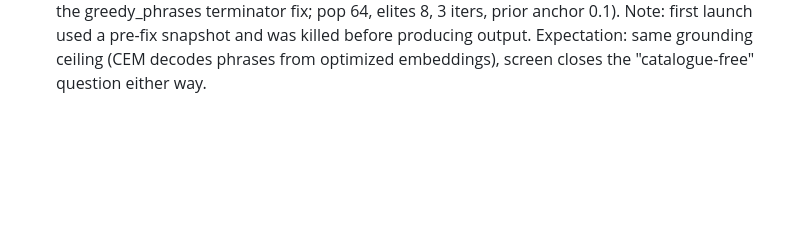
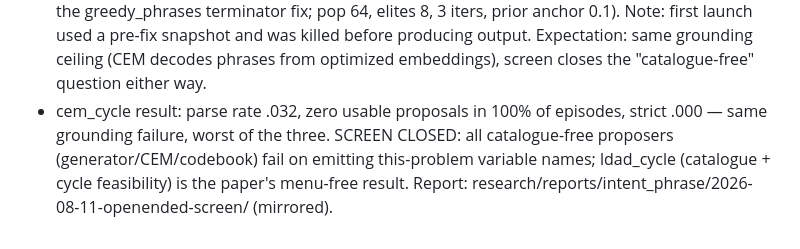
Before and after one commit to Thiggel/Language-Reasoning-JEPA, a Markdown page: projects/intent_phrase/CAMPAIGN_LOG.md, the part around the change. Drawn GitHub-style; blank space fills up the shorter version.

Commit message:
Open-ended proposer screen report: uniform grounding negative, ldad_cycle stands
Co-Authored-By: Claude Fable 5 <noreply@anthropic.com>

```diff
--- a/projects/intent_phrase/CAMPAIGN_LOG.md
+++ b/projects/intent_phrase/CAMPAIGN_LOG.md
@@ -353,3 +353,9 @@ strict .126/.450/.837/.879/.884 at depths 1/2/4/8/16
   and was killed before producing output. Expectation: same grounding
   ceiling (CEM decodes phrases from optimized embeddings), screen closes
   the "catalogue-free" question either way.
+- cem_cycle result: parse rate .032, zero usable proposals in 100% of
+  episodes, strict .000 — same grounding failure, worst of the three.
+  SCREEN CLOSED: all catalogue-free proposers (generator/CEM/codebook) fail
+  on emitting this-problem variable names; ldad_cycle (catalogue + cycle
+  feasibility) is the paper's menu-free result. Report:
+  research/reports/intent_phrase/2026-08-11-openended-screen/ (mirrored).
```
Also changed, not shown: 1 other file.
